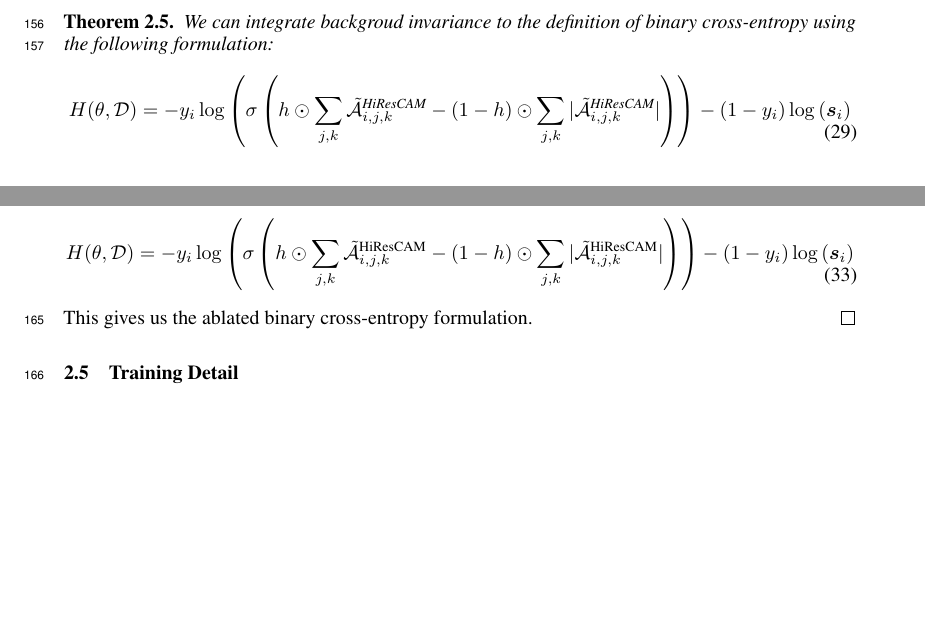
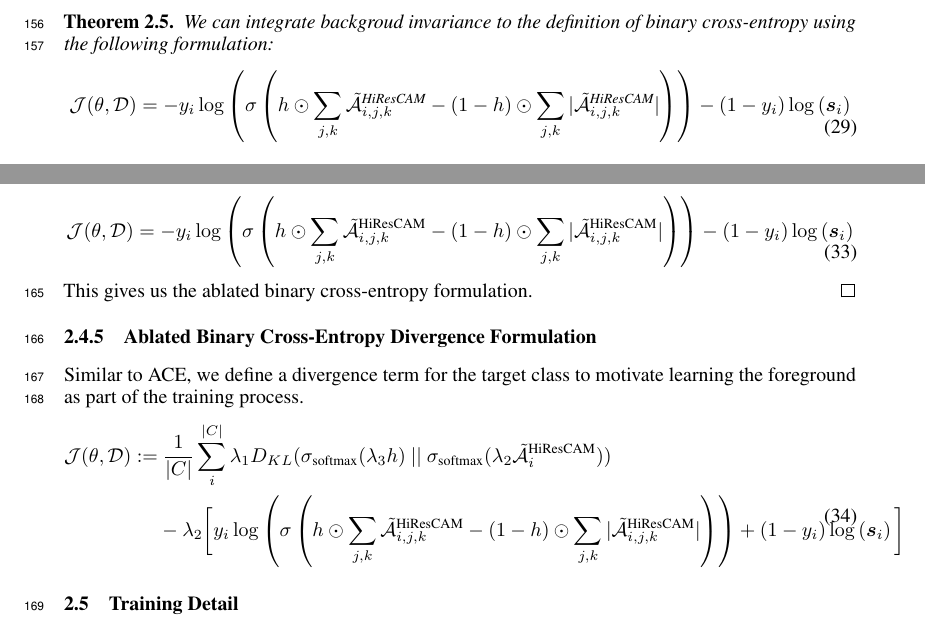
Before and after one commit to jinensetpal/contrastive-optimization, a LaTeX document (paper/main.tex): two parts of page 7 of 11, joined at a grey line, cut so that both start at the same text, the shorter picture padded with empty space. Compiled offline with pdfLaTeX.

Commit message:
added ABCE_KLD formulation, minor bugfix

```diff
--- a/paper/main.tex
+++ b/paper/main.tex
@@ -351,7 +351,7 @@ For sigmoid-activated binary / multilabel classification tasks, we leverage simi
 \begin{theorem}\label{abce}
 	We can integrate backgroud invariance to the definition of binary cross-entropy using the following formulation:
 	\begin{gather}
-		H(\theta, \mathcal{D}) = - y_i \log \left(\sigma\left(h \odot \sum_{j,k}\tilde{\mathcal{\bm{A}}}_{i,j,k}^{\text{HiResCAM}} - (1-h) \odot \sum_{j,k}|\tilde{\mathcal{\bm{A}}}_{i,j,k}^{\text{HiResCAM}}|\right) \right) - (1 - y_i) \log \left( \bm{s}_i \right)
+		\mathcal{J}(\theta, \mathcal{D}) = - y_i \log \left(\sigma\left(h \odot \sum_{j,k}\tilde{\mathcal{\bm{A}}}_{i,j,k}^{\text{HiResCAM}} - (1-h) \odot \sum_{j,k}|\tilde{\mathcal{\bm{A}}}_{i,j,k}^{\text{HiResCAM}}|\right) \right) - (1 - y_i) \log \left( \bm{s}_i \right)
 	\end{gather}
 \end{theorem}
 \begin{proof} For any logit $i$, binary cross-entropy loss is defined as:
@@ -365,10 +365,20 @@ For sigmoid-activated binary / multilabel classification tasks, we leverage simi
 	\end{gather}
 	The current formulation motivates activating either the foreground or the background for positive classification, and motivates de-activating every pixel of the non-positive class. We penalize activation on the background for the positive class only:
 	\begin{gather}
-		H(\theta, \mathcal{D}) = - y_i \log \left(\sigma\left(h \odot \sum_{j,k}\tilde{\mathcal{\bm{A}}}_{i,j,k}^{\text{HiResCAM}} - (1-h) \odot \sum_{j,k}|\tilde{\mathcal{\bm{A}}}_{i,j,k}^{\text{HiResCAM}}|\right) \right) - (1 - y_i) \log \left( \bm{s}_i \right)
+		\mathcal{J}(\theta, \mathcal{D}) = - y_i \log \left(\sigma\left(h \odot \sum_{j,k}\tilde{\mathcal{\bm{A}}}_{i,j,k}^{\text{HiResCAM}} - (1-h) \odot \sum_{j,k}|\tilde{\mathcal{\bm{A}}}_{i,j,k}^{\text{HiResCAM}}|\right) \right) - (1 - y_i) \log \left( \bm{s}_i \right)
 	\end{gather}
 	This gives us the ablated binary cross-entropy formulation.
 \end{proof}
+
+\subsubsection{Ablated Binary Cross-Entropy Divergence Formulation}
+
+Similar to ACE, we define a divergence term for the target class to motivate learning the foreground as part of the training process.
+\begin{gather}
+	\begin{split}
+		\mathcal{\bm{J}}(\theta, \mathcal{D}) := &\ \frac{1}{|C|} \sum^{|C|}_{i} \lambda_1 D_{KL}(\sigma_{\text{softmax}}(\lambda_3 h)\ ||\ \sigma_{\text{softmax}}(\lambda_2 \tilde{\mathcal{\bm{A}}}_{i}^{\text{HiResCAM}})) \\
+		&- \lambda_2 \bigg[ y_i \log \left(\sigma\left(h \odot \sum_{j,k}\tilde{\mathcal{\bm{A}}}_{i,j,k}^{\text{HiResCAM}} - (1-h) \odot \sum_{j,k}|\tilde{\mathcal{\bm{A}}}_{i,j,k}^{\text{HiResCAM}}|\right) \right) + (1 - y_i) \log \left( \bm{s}_i \right) \bigg]
+	\end{split}
+\end{gather}
 
 \subsection{Training Detail}
 
```
Also changed, not shown: 1 other file.
